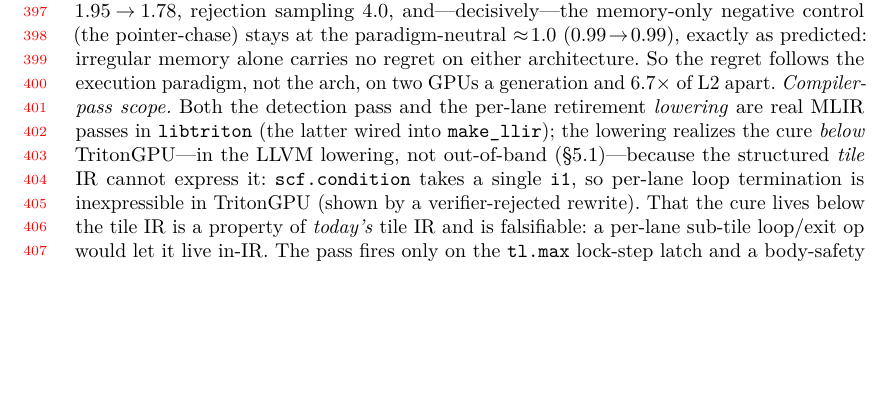
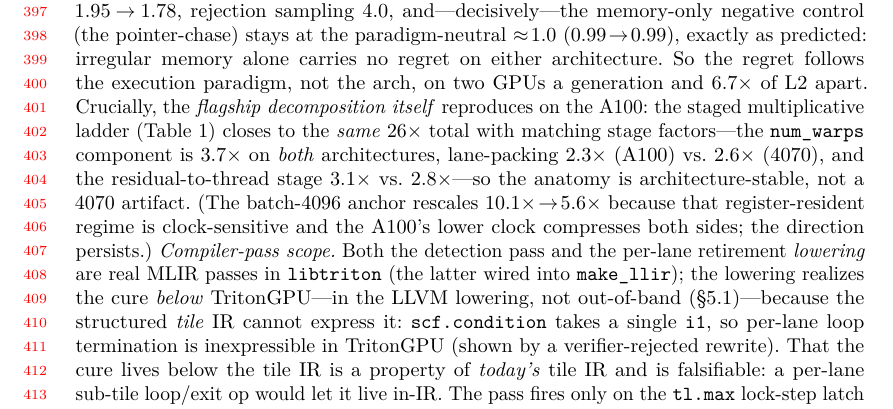
Before and after one commit to alepot55/gpufsm, a LaTeX paper (paper2/gpufsm_taco.tex): part of page 9 of 16, cut so that both start at the same text, the shorter picture padded with empty space. Compiled offline with pdfLaTeX.

Commit message:
paper: M5 done — flagship NFA decomposition validated on A100 (arch-stable 26x, num_warps 3.7x identical)

```diff
--- a/paper2/gpufsm_taco.tex
+++ b/paper2/gpufsm_taco.tex
@@ -410,7 +410,7 @@ $2.17\!\to\!3.20$, uniform SpMV $1.95\!\to\!1.78$, rejection sampling $4.0$, and
 memory-only negative control (the pointer-chase) stays at the paradigm-neutral $\approx\!1.0$
 ($0.99\!\to\!0.99$), exactly as predicted: irregular memory alone carries no regret on either
 architecture. So the regret follows the execution paradigm, not the arch, on two GPUs a generation and
-$6.7\times$ of L2 apart. \emph{Compiler-pass scope.} Both the detection pass and the per-lane
+$6.7\times$ of L2 apart. Crucially, the \emph{flagship decomposition itself} reproduces on the A100: the staged multiplicative ladder (Table~\ref{tab:decomp}) closes to the \emph{same} $26\times$ total with matching stage factors---the \texttt{num\_warps} component is $3.7\times$ on \emph{both} architectures, lane-packing $2.3\times$ (A100) vs.\ $2.6\times$ (4070), and the residual-to-thread stage $3.1\times$ vs.\ $2.8\times$---so the anatomy is architecture-stable, not a 4070 artifact. (The batch-4096 anchor rescales $10.1\times\!\to\!5.6\times$ because that register-resident regime is clock-sensitive and the A100's lower clock compresses both sides; the direction persists.) \emph{Compiler-pass scope.} Both the detection pass and the per-lane
 retirement \emph{lowering} are real MLIR passes in \texttt{libtriton} (the latter wired into
 \texttt{make\_llir}); the lowering realizes the cure \emph{below} TritonGPU---in the LLVM lowering, not
 out-of-band (\S\ref{sec:implemented})---because the structured \emph{tile} IR cannot express it:
```
Also changed, not shown: paper2/gpufsm_taco.pdf.
